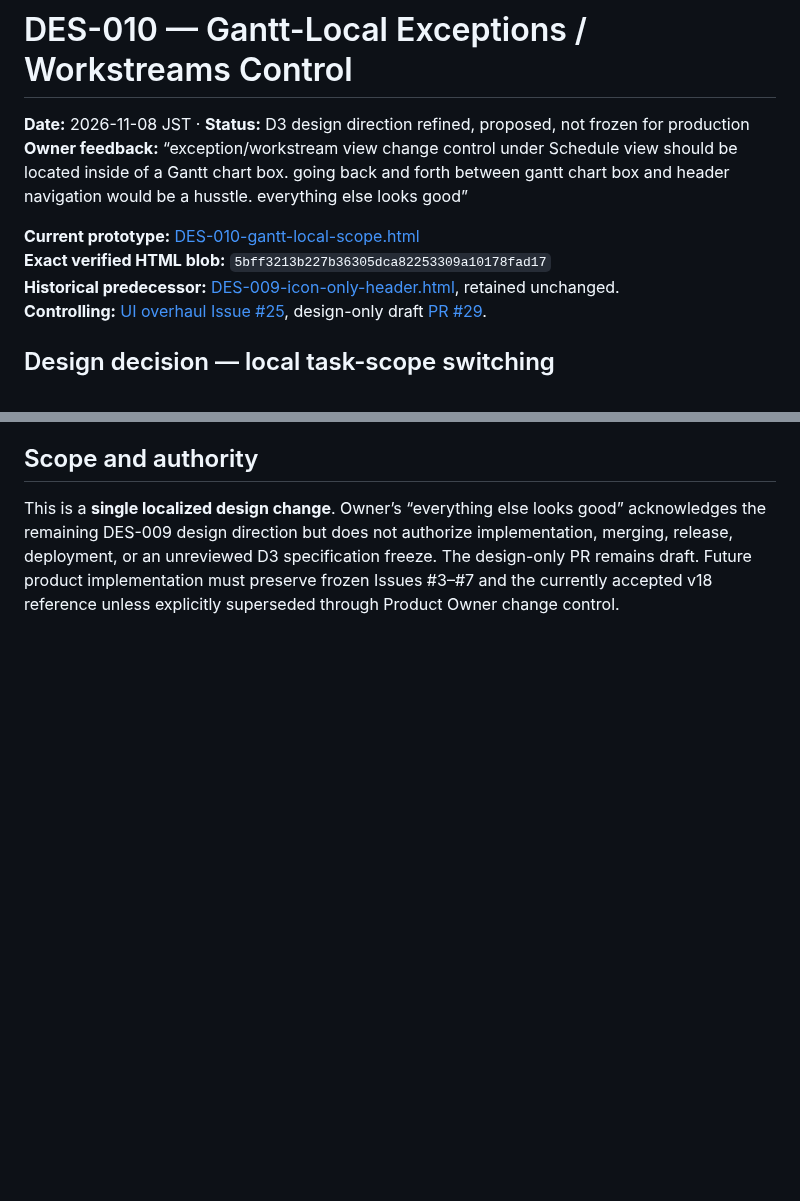
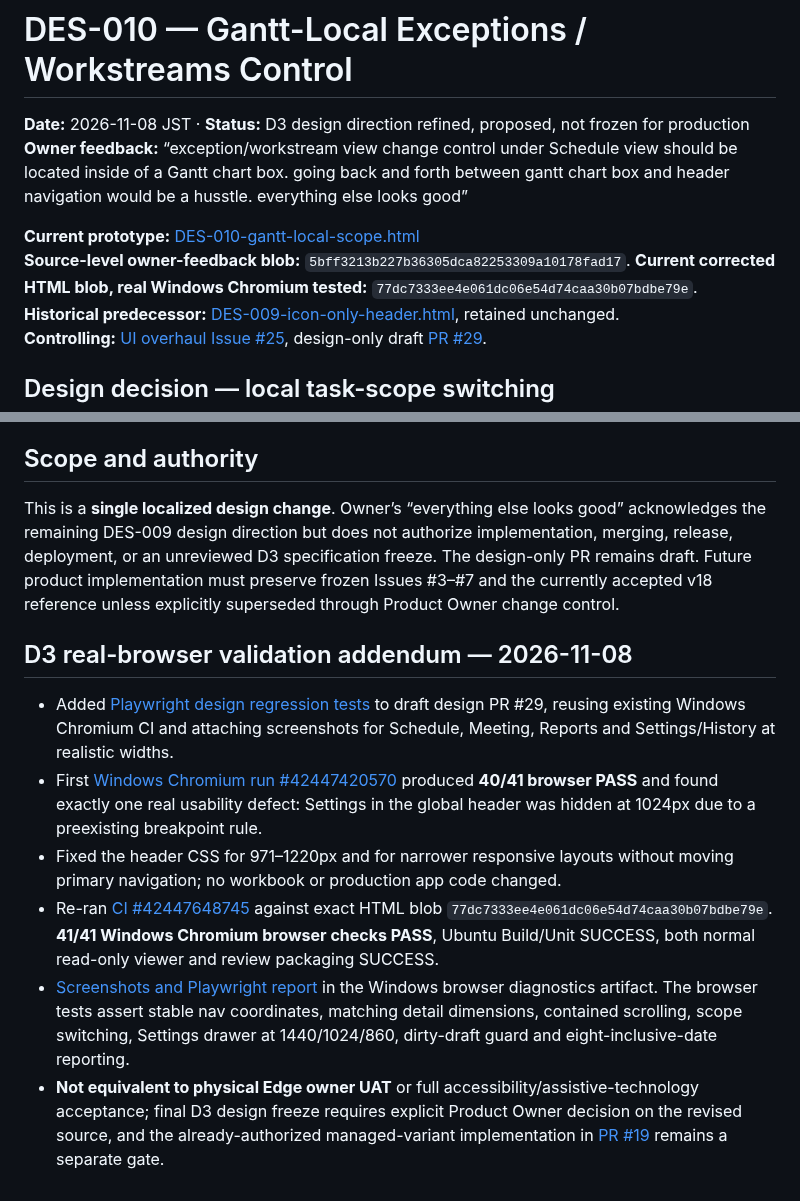
Before and after one commit to Kenny619/spl-wbs, a Markdown page: docs/design/17_DES010_GANTT_LOCAL_SCOPE.md, 2 parts joined by grey strips. GitHub-like rendering; blank space fills up the shorter version.

Commit message:
docs(design): attach 41/41 Windows Chromium DES-010 QA and corrected blob to design record

```diff
--- a/docs/design/17_DES010_GANTT_LOCAL_SCOPE.md
+++ b/docs/design/17_DES010_GANTT_LOCAL_SCOPE.md
@@ -4,7 +4,7 @@
 **Owner feedback:** “exception/workstream view change control under Schedule view should be located inside of a Gantt chart box. going back and forth between gantt chart box and header navigation would be a husstle. everything else looks good”
 
 **Current prototype:** [DES-010-gantt-local-scope.html](../../design/concepts/DES-010-gantt-local-scope.html)
-**Exact verified HTML blob:** `5bff3213b227b36305dca82253309a10178fad17`
+**Source-level owner-feedback blob:** `5bff3213b227b36305dca82253309a10178fad17`. **Current corrected HTML blob, real Windows Chromium tested:** `77dc7333ee4e061dc06e54d74caa30b07bdbe79e`.
 **Historical predecessor:** [DES-009-icon-only-header.html](../../design/concepts/DES-009-icon-only-header.html), retained unchanged.
 **Controlling:** [UI overhaul Issue #25](https://github.com/Kenny619/spl-wbs/issues/25), design-only draft [PR #29](https://github.com/Kenny619/spl-wbs/pull/29).
 
@@ -36,3 +36,11 @@
 
 ## Scope and authority
 This is a **single localized design change**. Owner’s “everything else looks good” acknowledges the remaining DES-009 design direction but does not authorize implementation, merging, release, deployment, or an unreviewed D3 specification freeze. The design-only PR remains draft. Future product implementation must preserve frozen Issues #3–#7 and the currently accepted v18 reference unless explicitly superseded through Product Owner change control.
+
+## D3 real-browser validation addendum — 2026-11-08
+- Added [Playwright design regression tests](../../test/browser/des010-design-review.spec.ts) to draft design PR #29, reusing existing Windows Chromium CI and attaching screenshots for Schedule, Meeting, Reports and Settings/History at realistic widths.
+- First [Windows Chromium run #42447420570](https://github.com/Kenny619/spl-wbs/actions/runs/42447420570) produced **40/41 browser PASS** and found exactly one real usability defect: Settings in the global header was hidden at 1024px due to a preexisting breakpoint rule.
+- Fixed the header CSS for 971–1220px and for narrower responsive layouts without moving primary navigation; no workbook or production app code changed.
+- Re-ran [CI #42447648745](https://github.com/Kenny619/spl-wbs/actions/runs/42447648745) against exact HTML blob `77dc7333ee4e061dc06e54d74caa30b07bdbe79e`. **41/41 Windows Chromium browser checks PASS**, Ubuntu Build/Unit SUCCESS, both normal read-only viewer and review packaging SUCCESS.
+- [Screenshots and Playwright report](https://github.com/Kenny619/spl-wbs/actions/runs/42447648745/artifacts/13603389072) in the Windows browser diagnostics artifact. The browser tests assert stable nav coordinates, matching detail dimensions, contained scrolling, scope switching, Settings drawer at 1440/1024/860, dirty-draft guard and eight-inclusive-date reporting.
+- **Not equivalent to physical Edge owner UAT** or full accessibility/assistive-technology acceptance; final D3 design freeze requires explicit Product Owner decision on the revised source, and the already-authorized managed-variant implementation in [PR #19](https://github.com/Kenny619/spl-wbs/pull/19) remains a separate gate.
```
